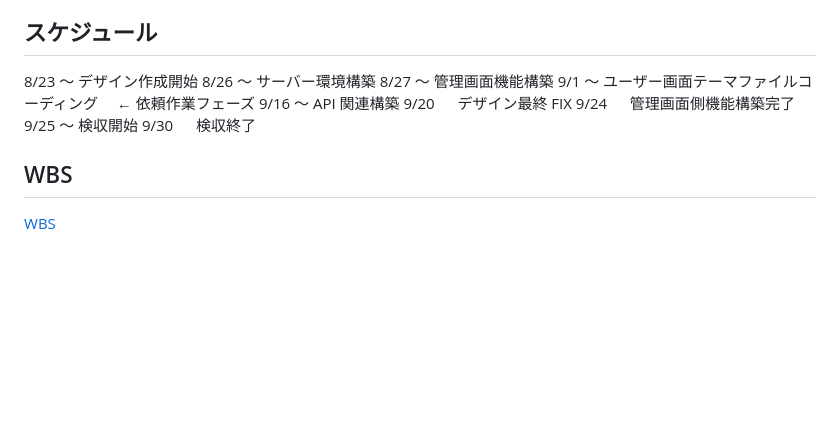
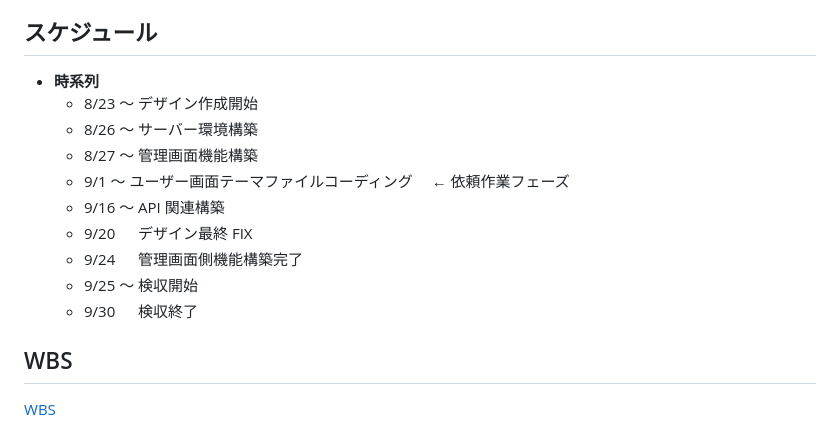
Before and after one commit to bss-nagasawa/bss_hp, a Markdown page: README.md, the part around the change. Rendered like a GitHub page; blank space fills up the shorter version.

Commit message:
readmeの修正 スケジュール追加

```diff
--- a/README.md
+++ b/README.md
@@ -6,15 +6,16 @@
 
 ## スケジュール
 
-8/23 ～ デザイン作成開始
-8/26 ～ サーバー環境構築
-8/27 ～ 管理画面機能構築
-9/1 ～ ユーザー画面テーマファイルコーディング　 ← 依頼作業フェーズ
-9/16 ～ API 関連構築
-9/20 　 デザイン最終 FIX
-9/24 　 管理画面側機能構築完了
-9/25 ～ 検収開始
-9/30 　 検収終了
+- **時系列**
+  - 8/23 ～ デザイン作成開始
+  - 8/26 ～ サーバー環境構築
+  - 8/27 ～ 管理画面機能構築
+  - 9/1 ～ ユーザー画面テーマファイルコーディング　 ← 依頼作業フェーズ
+  - 9/16 ～ API 関連構築
+  - 9/20 　 デザイン最終 FIX
+  - 9/24 　 管理画面側機能構築完了
+  - 9/25 ～ 検収開始
+  - 9/30 　 検収終了
 
 ## WBS
 
```
